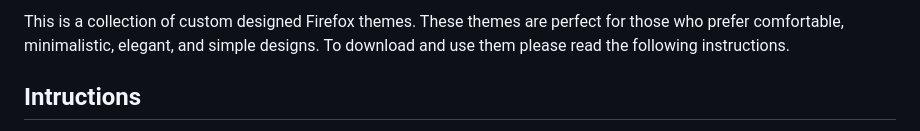
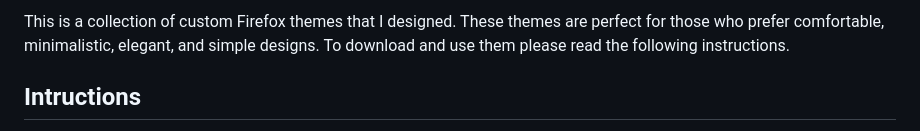
Before and after one commit to ycatsh/boring-fox, a Markdown page: README.md, the part around the change printed below. GitHub-like rendering.

```diff
--- a/README.md
+++ b/README.md
@@ -2,5 +2,5 @@
 
-This is a collection of custom designed Firefox themes. These themes are perfect for those who prefer comfortable, minimalistic, elegant, and simple designs. To download and use them please read the following instructions.
+This is a collection of custom Firefox themes that I designed. These themes are perfect for those who prefer comfortable, minimalistic, elegant, and simple designs. To download and use them please read the following instructions.
 
 ## Intructions
 These instructions provide a step-by-step guide for downloading and applying themes to customize your Firefox. The process is divided into two parts: styling the Firefox elements and modifying the new tab and homepage with the custom theme.
```
Also changed, not shown: other parts of README.md (+4 -4 lines).
